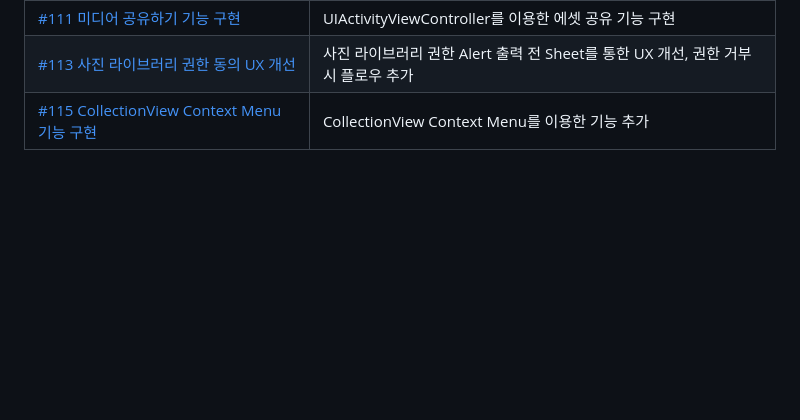
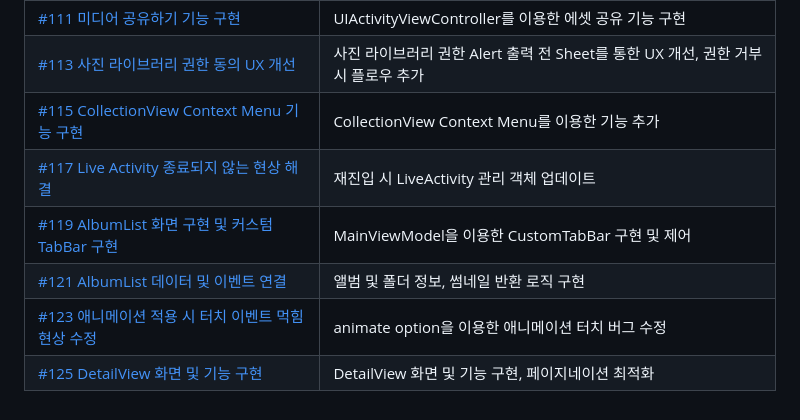
Before and after one commit to thinkySide/poporazzi, a Markdown page: README.md, the part around the change. GitHub-like rendering; blank space fills up the shorter version.

```diff
--- a/README.md
+++ b/README.md
@@ -104,3 +104,8 @@
 |[#111 미디어 공유하기 기능 구현](https://github.com/thinkySide/poporazzi/pull/111)|UIActivityViewController를 이용한 에셋 공유 기능 구현|
 |[#113 사진 라이브러리 권한 동의 UX 개선](https://github.com/thinkySide/poporazzi/pull/113)|사진 라이브러리 권한 Alert 출력 전 Sheet를 통한 UX 개선, 권한 거부 시 플로우 추가|
 |[#115 CollectionView Context Menu 기능 구현](https://github.com/thinkySide/poporazzi/pull/115)|CollectionView Context Menu를 이용한 기능 추가|
+|[#117 Live Activity 종료되지 않는 현상 해결](https://github.com/thinkySide/poporazzi/pull/117)|재진입 시 LiveActivity 관리 객체 업데이트|
+|[#119 AlbumList 화면 구현 및 커스텀 TabBar 구현](https://github.com/thinkySide/poporazzi/pull/119)|MainViewModel을 이용한 CustomTabBar 구현 및 제어|
+|[#121 AlbumList 데이터 및 이벤트 연결](https://github.com/thinkySide/poporazzi/pull/121)|앨범 및 폴더 정보, 썸네일 반환 로직 구현|
+|[#123 애니메이션 적용 시 터치 이벤트 먹힘 현상 수정](https://github.com/thinkySide/poporazzi/pull/123)|animate option을 이용한 애니메이션 터치 버그 수정|
+|[#125 DetailView 화면 및 기능 구현](https://github.com/thinkySide/poporazzi/pull/125)|DetailView 화면 및 기능 구현, 페이지네이션 최적화|
```
